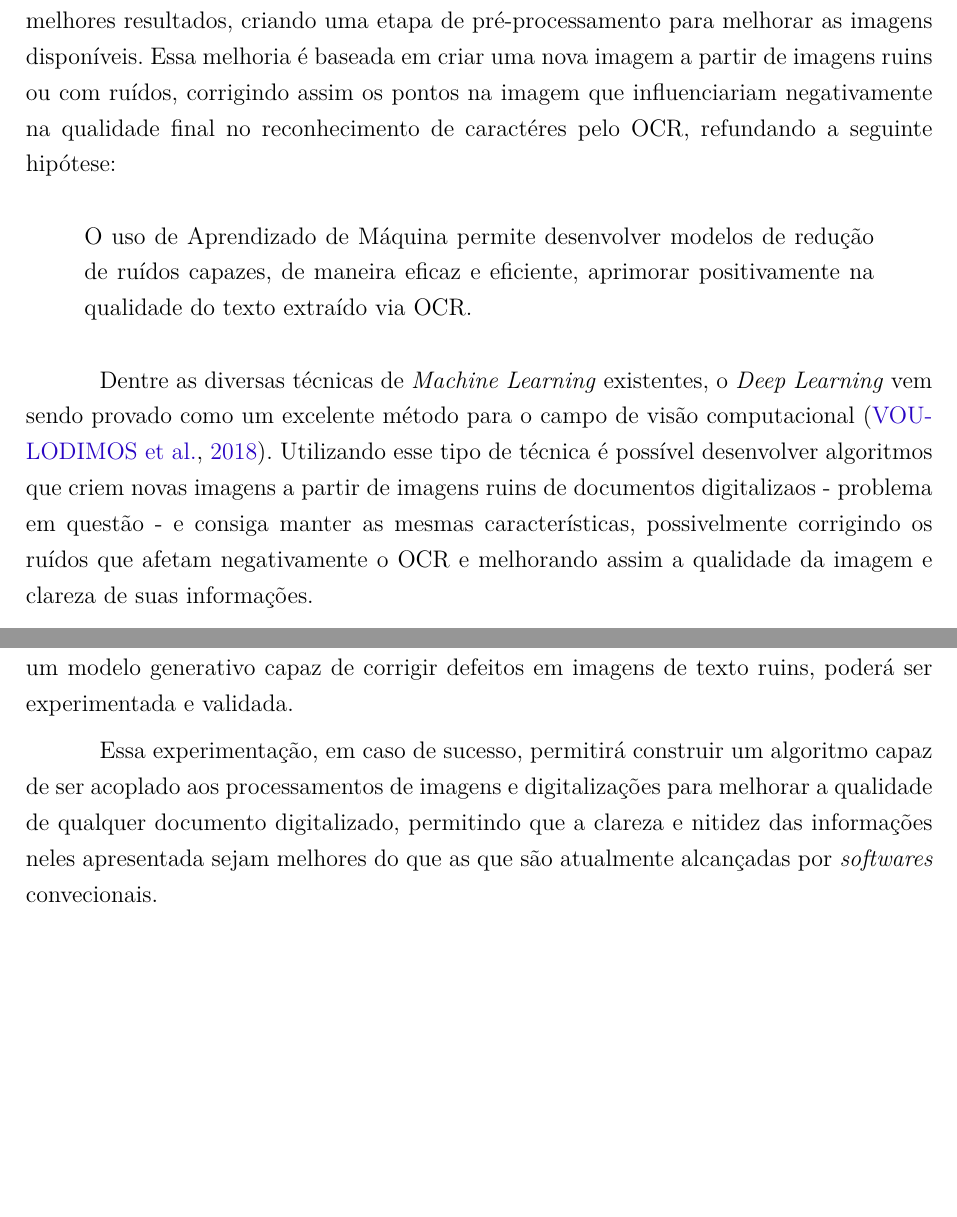
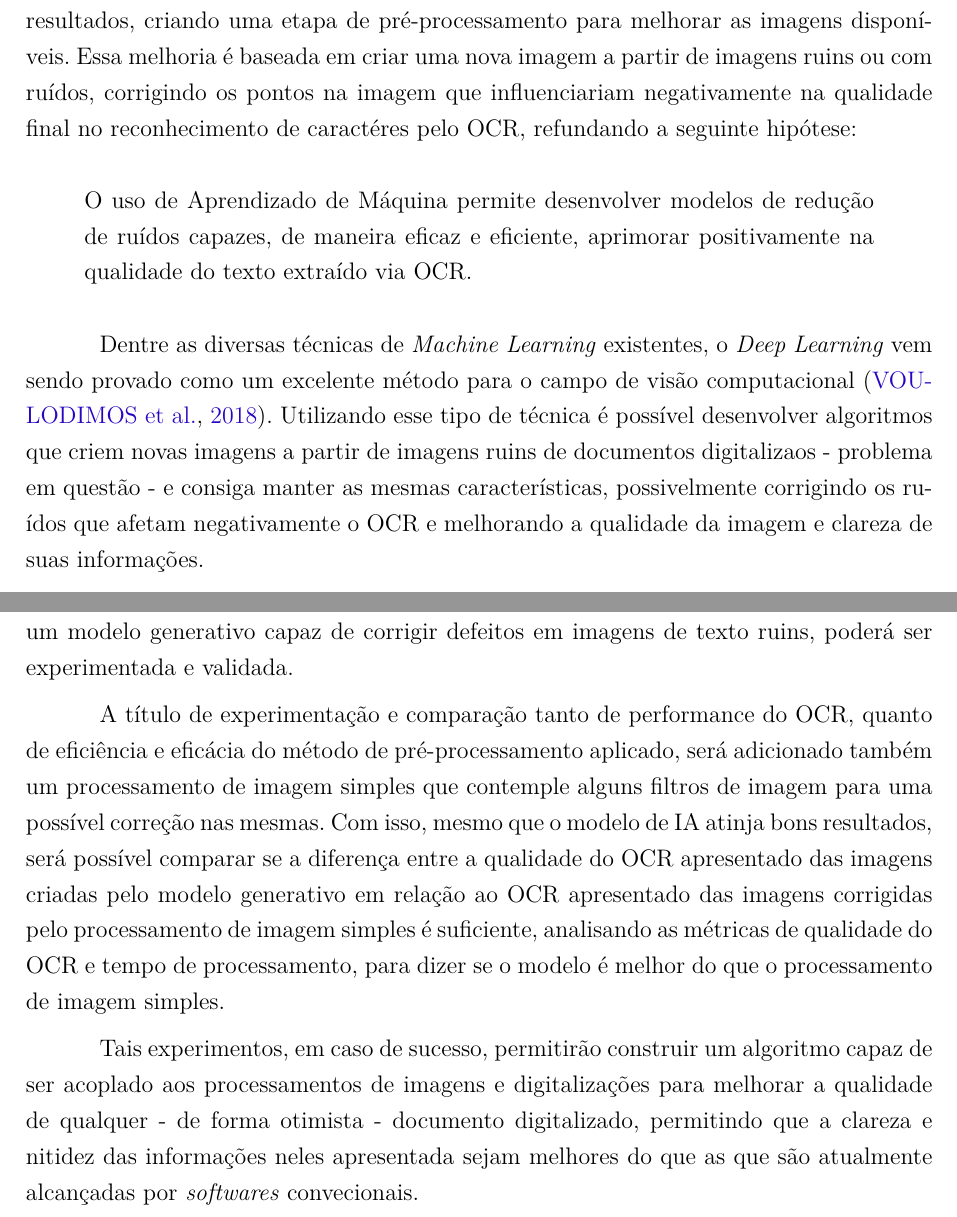
Before and after one commit to vitorbertulucci/tcc-doc, a LaTeX thesis (tcc.tex, which reads editaveis/introducao.tex): two parts of pages 11 and 12 of 56, joined at a grey line, cut so that both start at the same text, the shorter picture padded with empty space. Compiled offline with pdfLaTeX.

Commit message:
Finish intro chapter

```diff
--- a/editaveis/introducao.tex
+++ b/editaveis/introducao.tex
@@ -17,13 +17,13 @@ A partir disso, utiliza-se uma tecnologia denominada \textit{Optical Character R
 
 \section{Objetivo}
 
-Tendo em vista a problemática apresentada a respeito do processo de informatização dos documentos jurídicos, o objetivo principal desse trabalho de conclusão de curso é a criação de algoritmo que pode vir a auxiliar as tecnologias de OCR a alcançarem melhores resultados, criando uma etapa de pré-processamento para melhorar as imagens disponíveis. Essa melhoria é baseada em criar uma nova imagem a partir de imagens ruins ou com ruídos, corrigindo assim os pontos na imagem que influenciariam negativamente na qualidade final no reconhecimento de caractéres pelo OCR, refundando a seguinte hipótese:
+Tendo em vista a problemática apresentada a respeito do processo de informatização dos documentos jurídicos, o objetivo principal desse trabalho de conclusão de curso é a criação de algoritmo que pode vir a auxiliar as tecnologias de OCR a alcançarem melhores resultados, criando uma etapa de pré-processamento para melhorar as imagens disponíveis. Essa melhoria é baseada em criar uma nova imagem a partir de imagens ruins ou com ruídos, corrigindo os pontos na imagem que influenciariam negativamente na qualidade final no reconhecimento de caractéres pelo OCR, refundando a seguinte hipótese:
 
 \begin{quote}
   O uso de Aprendizado de Máquina permite desenvolver modelos de redução de ruídos capazes, de maneira eficaz e eficiente, aprimorar positivamente na qualidade do texto extraído via OCR.
 \end{quote}
 
-Dentre as diversas técnicas de \textit{Machine Learning} existentes, o \textit{Deep Learning} vem sendo provado como um excelente método para o campo de visão computacional \cite{dl-brief-review}. Utilizando esse tipo de técnica é possível desenvolver algoritmos que criem novas imagens a partir de imagens ruins de documentos digitalizaos - problema em questão - e consiga manter as mesmas características, possivelmente corrigindo os ruídos que afetam negativamente o OCR e melhorando assim a qualidade da imagem e clareza de suas informações.
+Dentre as diversas técnicas de \textit{Machine Learning} existentes, o \textit{Deep Learning} vem sendo provado como um excelente método para o campo de visão computacional \cite{dl-brief-review}. Utilizando esse tipo de técnica é possível desenvolver algoritmos que criem novas imagens a partir de imagens ruins de documentos digitalizaos - problema em questão - e consiga manter as mesmas características, possivelmente corrigindo os ruídos que afetam negativamente o OCR e melhorando a qualidade da imagem e clareza de suas informações.
 
 Esse modelo é baseado em Redes Neurais Artificiais para a criação de um modelo generativo, onde, diferentemente dos modelos discriminativos, o dado de saída é uma nova imagem gerada e não uma classificação do dado de entrada. Com isso, a hipótese do estudo de caso é que a partir das imagens geradas pelo modelo, o processamento de imagem pelo OCR atinja melhores resultados.
 
@@ -37,7 +37,9 @@ Tendo esses documentos em formato PDF como base, os mesmos passarão por um algo
 
 Com a diferença dos dois OCRs, em imagens boas e ruins, serão geradas então novas imagens que visam alcançar ou ficar o mais próximo possível dos resultados atingidos pelo OCR nas imagens boas. A hipótese então, de conseguir melhorar o resultado de reconhecimento de caracteres pelo processamento de imagens a partir da criação de um modelo generativo capaz de corrigir defeitos em imagens de texto ruins, poderá ser experimentada e validada.
 
-Essa experimentação, em caso de sucesso, permitirá construir um algoritmo capaz de ser acoplado aos processamentos de imagens e digitalizações para melhorar a qualidade de qualquer documento digitalizado, permitindo que a clareza e nitidez das informações neles apresentada sejam melhores do que as que são atualmente alcançadas por \textit{softwares} convecionais.
+A título de experimentação e comparação tanto de performance do OCR, quanto de eficiência e eficácia do método de pré-processamento aplicado, será adicionado também um processamento de imagem simples que contemple alguns filtros de imagem para uma possível correção nas mesmas. Com isso, mesmo que o modelo de IA atinja bons resultados, será possível comparar se a diferença entre a qualidade do OCR apresentado das imagens criadas pelo modelo generativo em relação ao OCR apresentado das imagens corrigidas pelo processamento de imagem simples é suficiente, analisando as métricas de qualidade do OCR e tempo de processamento, para dizer se o modelo é melhor do que o processamento de imagem simples.
+
+Tais experimentos, em caso de sucesso, permitirão construir um algoritmo capaz de ser acoplado aos processamentos de imagens e digitalizações para melhorar a qualidade de qualquer - de forma otimista - documento digitalizado, permitindo que a clareza e nitidez das informações neles apresentada sejam melhores do que as que são atualmente alcançadas por \textit{softwares} convecionais.
 
 % Este documento apresenta considerações gerais e preliminares relacionadas
 % à redação de relatórios de Projeto de Graduação da Faculdade UnB Gama
```
Also changed, not shown: editaveis/introducao.tex (2 more changed lines).
